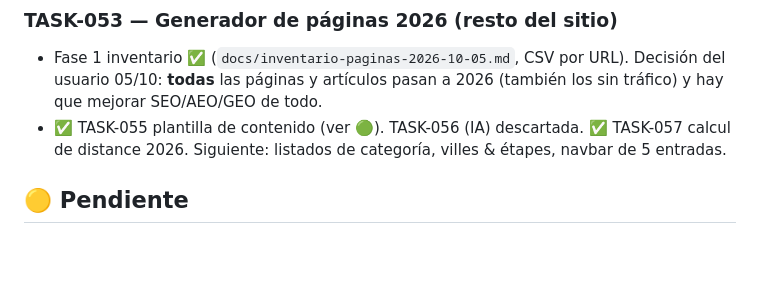
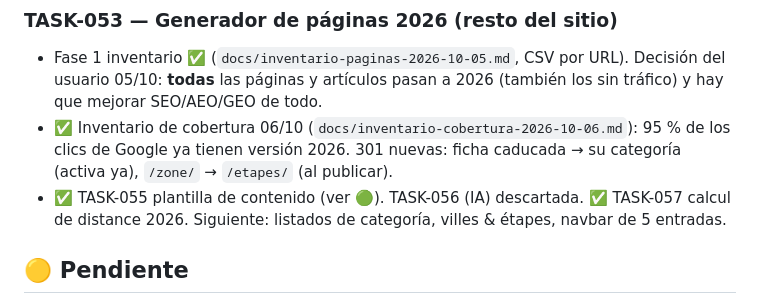
Before and after one commit to Onavarro-francedit/canal_du_midi_new_version, a Markdown page: docs/TASKS.md, the part around the change. GitHub-like rendering; blank space fills up the shorter version.

Commit message:
docs: redirecciones de fichas caducadas y zonas hechas (TASK-053)
Co-Authored-By: Claude Opus 5.5 (1M context) <noreply@anthropic.com>

```diff
--- a/docs/TASKS.md
+++ b/docs/TASKS.md
@@ -7,6 +7,8 @@ Convención de IDs: `TASK-NNN` tareas · `BUG-NNN` bugs · `SEC-NNN` seguridad.
 ### TASK-053 — Generador de páginas 2026 (resto del sitio)
 - Fase 1 inventario ✅ (`docs/inventario-paginas-2026-10-05.md`, CSV por URL). Decisión del usuario 05/10: **todas** las páginas
   y artículos pasan a 2026 (también los sin tráfico) y hay que mejorar SEO/AEO/GEO de todo.
+- ✅ Inventario de cobertura 06/10 (`docs/inventario-cobertura-2026-10-06.md`): 95 % de los clics de Google ya tienen
+  versión 2026. 301 nuevas: ficha caducada → su categoría (activa ya), `/zone/` → `/etapes/` (al publicar).
 - ✅ TASK-055 plantilla de contenido (ver 🟢). TASK-056 (IA) descartada. ✅ TASK-057 calcul de distance 2026. Siguiente:
   listados de categoría, villes & étapes, navbar de 5 entradas.
 
```
Also changed, not shown: docs/inventario-cobertura-2026-10-06.md (+3 -2 lines).
